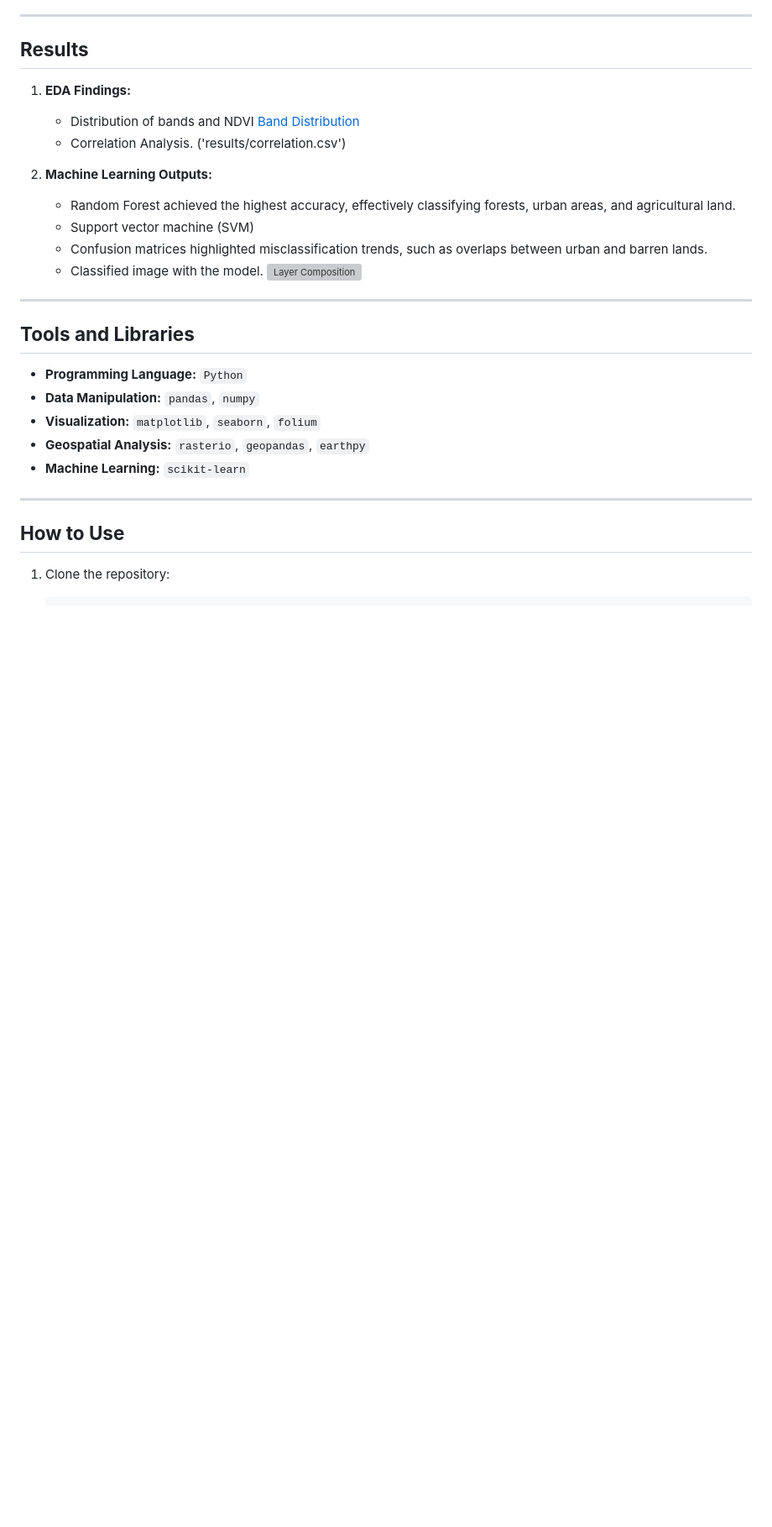
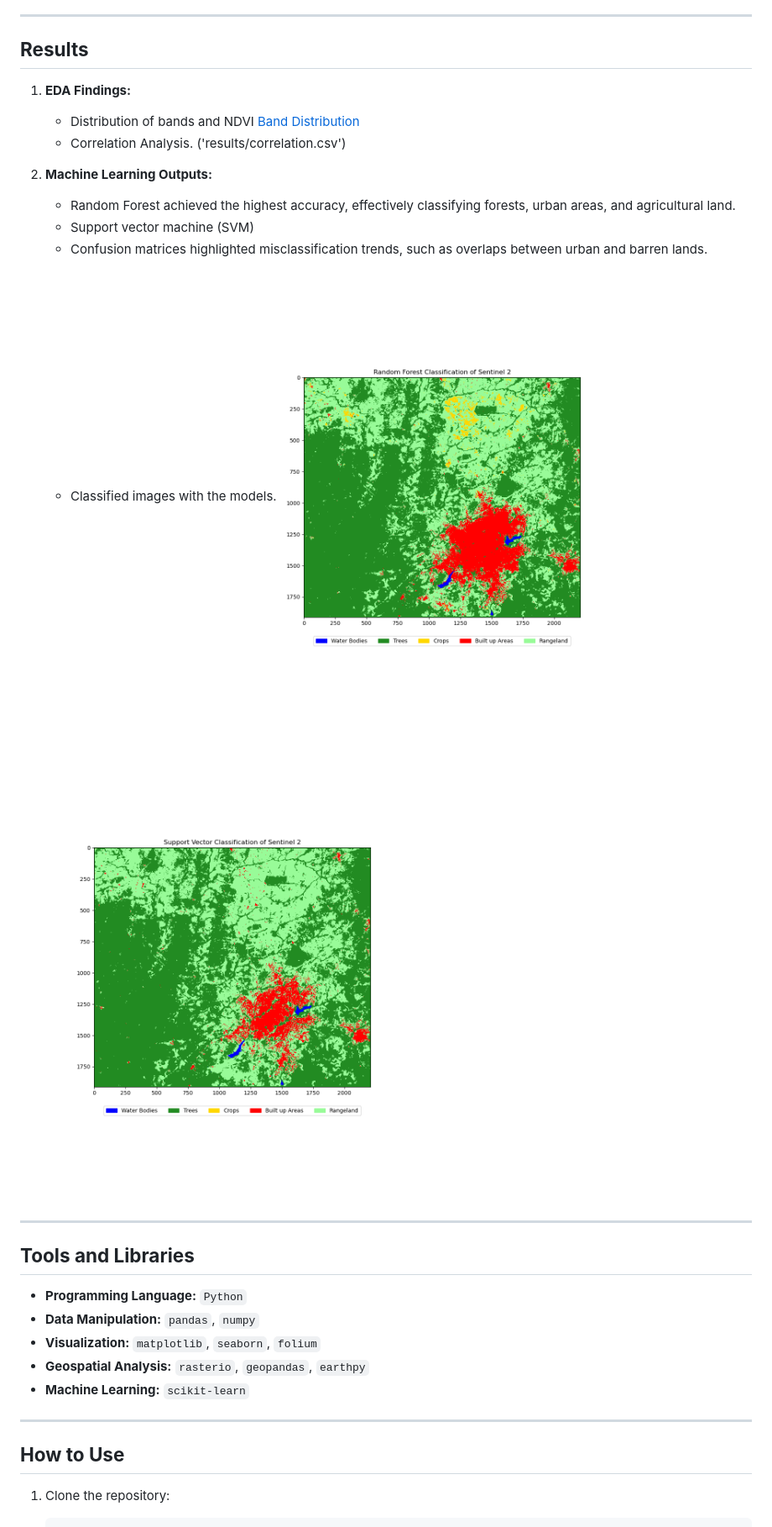
Before and after one commit to Huygens123/Sentinel-2-Image-Classification-Using-Random-Forest-and-SVM, a Markdown page: README.md, the part around one of its changes. Shown at 84% size. GitHub-like rendering; blank space fills up the shorter version; grey boxes are pictures that could not be loaded.

```diff
--- a/README.md
+++ b/README.md
@@ -68,8 +68,9 @@ After preprocessing the data, machine learning models were applied to classify l
    - Random Forest achieved the highest accuracy, effectively classifying forests, urban areas, and agricultural land.
    - Support vector machine (SVM)
    - Confusion matrices highlighted misclassification trends, such as overlaps between urban and barren lands.
-   - Classified image with the model.
-     ![Layer Composition](images/raster_band.png)
+   - Classified images with the models.
+     ![rf_image](results/rf_classiication.png)
+     ![svm_image](results/svm_classiication.png)
 
 ---
 
```
Also changed, not shown: other parts of README.md (+3 -3 lines).
